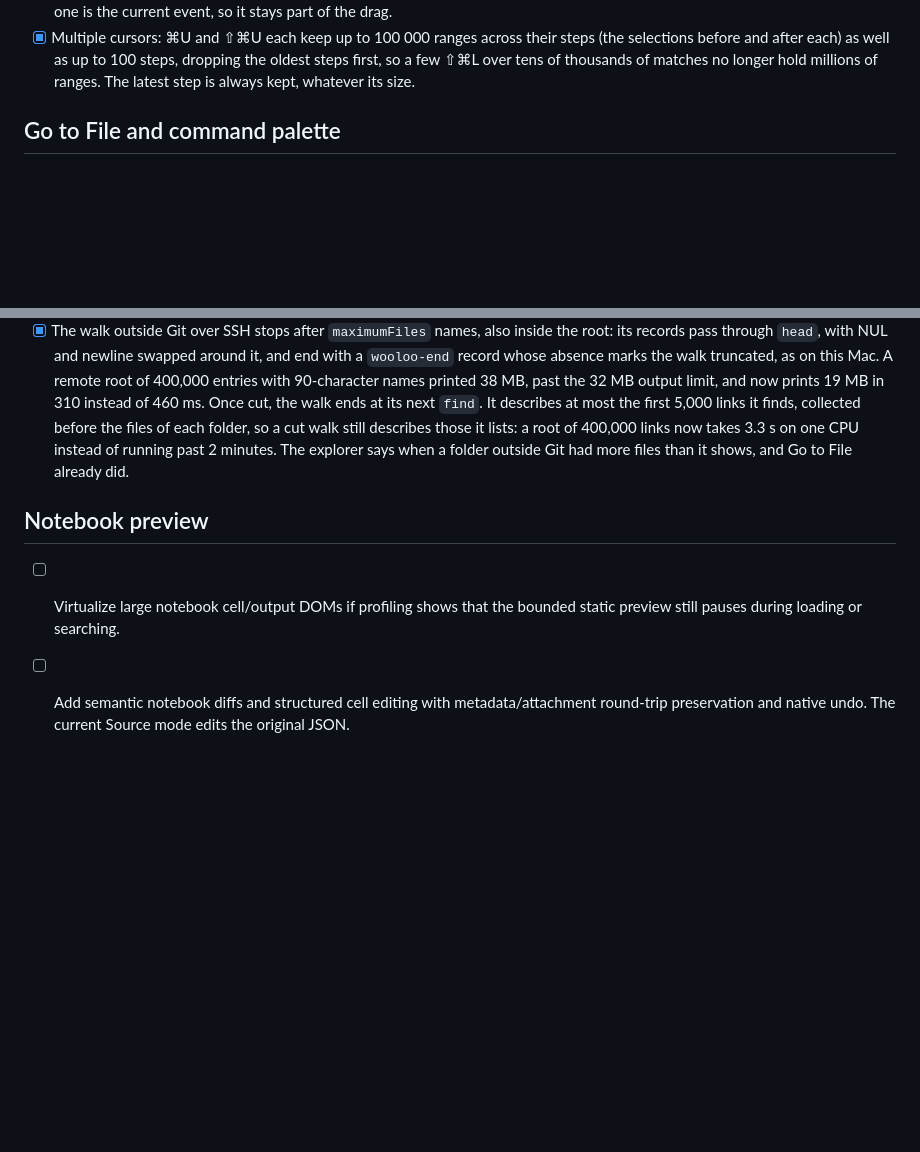
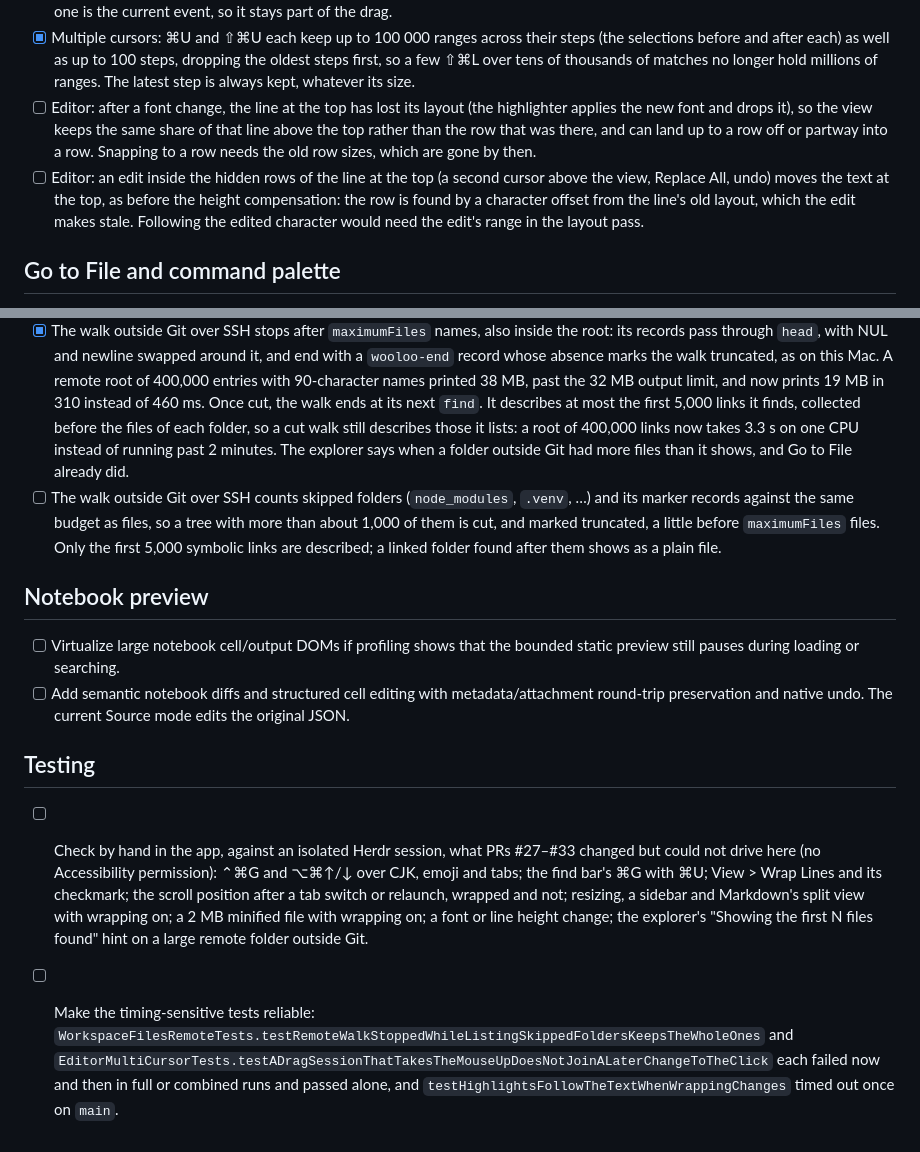
Before and after one commit to rarce/wooloo, a Markdown page: TODO.md, 2 parts joined by grey strips. Drawn GitHub-style; blank space fills up the shorter version.

Commit message:
Record the open follow-ups of PRs #27–#33 in TODO (#34)
Adds open items to TODO.md for what the last PRs left documented but
untracked:

- **Editor:** after a font change the top can land up to a row off
(layout dropped by the highlighter); an edit in the hidden rows of the
top line moves the top, as on main (#32 review, findings 2 and 4).
- **Go to File:** the SSH walk counts skipped folders and markers
against the file budget; only the first 5,000 symbolic links are
described (#30).
- **Workspace performance:** three single-call test helpers still use
`waitUntilExit()` (#33).
- **Testing (new section):** the manual checks in the app that could not
be driven here (no Accessibility permission), and the timing-sensitive
tests seen failing intermittently.

Documentation only.

🤖 Generated with [Claude Code](https://claude.com/claude-code)

Co-authored-by: Roberto Arce <48420+rarce@users.noreply.github.com>
Co-authored-by: Claude Opus 5.5 (1M context) <noreply@anthropic.com>

```diff
--- a/TODO.md
+++ b/TODO.md
@@ -79,6 +80,8 @@ Measure with `scripts/workspace-bench.sh`; see `docs/perf/README.md`.
 - [x] Multiple cursors: a selection change made in code right after arrow keys no longer joins their run as one ⌘U step. The key monitor marks the key it lets through to the editor until the end of the run loop turn that dispatches it, and only a change while that key is being handled counts as a navigation key; `NSApp.currentEvent`, which stays the last event handled, is no longer enough. Clicks and drags are still classified by `NSApp.currentEvent`.
 - [x] Multiple cursors: a selection change made in code after a click, while `NSApp.currentEvent` is still that click's mouse-up, is a ⌘U step of its own. The mouse monitor marks each mouse event in the editor's window until the end of the run loop turn that dispatches it, as the key monitor does for keys, and a change counts as the mouse's while its event is being dispatched or is a drag: the editor's autoscroll timer (`TextView.mouseDragTimer`) extends the selection between drag events only while the last one is the current event, so it stays part of the drag.
 - [x] Multiple cursors: ⌘U and ⇧⌘U each keep up to 100 000 ranges across their steps (the selections before and after each) as well as up to 100 steps, dropping the oldest steps first, so a few ⇧⌘L over tens of thousands of matches no longer hold millions of ranges. The latest step is always kept, whatever its size.
+- [ ] Editor: after a font change, the line at the top has lost its layout (the highlighter applies the new font and drops it), so the view keeps the same share of that line above the top rather than the row that was there, and can land up to a row off or partway into a row. Snapping to a row needs the old row sizes, which are gone by then.
+- [ ] Editor: an edit inside the hidden rows of the line at the top (a second cursor above the view, Replace All, undo) moves the text at the top, as before the height compensation: the row is found by a character offset from the line's old layout, which the edit makes stale. Following the edited character would need the edit's range in the layout pass.
 
 ## Go to File and command palette
 
@@ -87,8 +90,14 @@ Measure with `scripts/workspace-bench.sh`; see `docs/perf/README.md`.
 - [x] The walk outside Git stops inside a huge folder once its time is up, and keeps the files it read: locally it reads folders with `readdir` and looks at the clock every 256 entries; over SSH a watchdog stops the running `find`, and a name it cut short is dropped. No `find` runs a command with `-exec`, which would outlive it and print after the walk.
 - [x] The walk outside Git keeps two implementations, a Swift one for this Mac and a `find` script for SSH, under one specification (above `WorkspaceFiles.folderWalkScript`); tests run both on the same folders, with every kind of entry, and require the same files. One script for both was measured and not taken: run locally it took 250 ms instead of 40 ms for 20,000 files, and `find` cannot leave out macOS packages.
 - [x] The walk outside Git over SSH stops after `maximumFiles` names, also inside the root: its records pass through `head`, with NUL and newline swapped around it, and end with a `wooloo-end` record whose absence marks the walk truncated, as on this Mac. A remote root of 400,000 entries with 90-character names printed 38 MB, past the 32 MB output limit, and now prints 19 MB in 310 instead of 460 ms. Once cut, the walk ends at its next `find`. It describes at most the first 5,000 links it finds, collected before the files of each folder, so a cut walk still describes those it lists: a root of 400,000 links now takes 3.3 s on one CPU instead of running past 2 minutes. The explorer says when a folder outside Git had more files than it shows, and Go to File already did.
+- [ ] The walk outside Git over SSH counts skipped folders (`node_modules`, `.venv`, …) and its marker records against the same budget as files, so a tree with more than about 1,000 of them is cut, and marked truncated, a little before `maximumFiles` files. Only the first 5,000 symbolic links are described; a linked folder found after them shows as a plain file.
 
 ## Notebook preview
 
 - [ ] Virtualize large notebook cell/output DOMs if profiling shows that the bounded static preview still pauses during loading or searching.
 - [ ] Add semantic notebook diffs and structured cell editing with metadata/attachment round-trip preservation and native undo. The current Source mode edits the original JSON.
+
+## Testing
+
+- [ ] Check by hand in the app, against an isolated Herdr session, what PRs #27–#33 changed but could not drive here (no Accessibility permission): ⌃⌘G and ⌥⌘↑/↓ over CJK, emoji and tabs; the find bar's ⌘G with ⌘U; View > Wrap Lines and its checkmark; the scroll position after a tab switch or relaunch, wrapped and not; resizing, a sidebar and Markdown's split view with wrapping on; a 2 MB minified file with wrapping on; a font or line height change; the explorer's "Showing the first N files found" hint on a large remote folder outside Git.
+- [ ] Make the timing-sensitive tests reliable: `WorkspaceFilesRemoteTests.testRemoteWalkStoppedWhileListingSkippedFoldersKeepsTheWholeOnes` and `EditorMultiCursorTests.testADragSessionThatTakesTheMouseUpDoesNotJoinALaterChangeToTheClick` each failed now and then in full or combined runs and passed alone, and `testHighlightsFollowTheTextWhenWrappingChanges` timed out once on `main`.
```
Also changed, not shown: other parts of TODO.md (+1 -0 lines).
